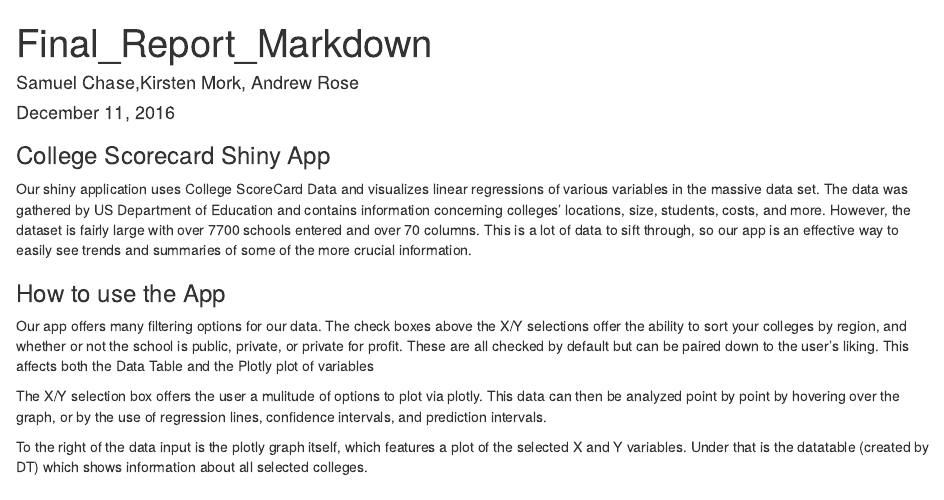
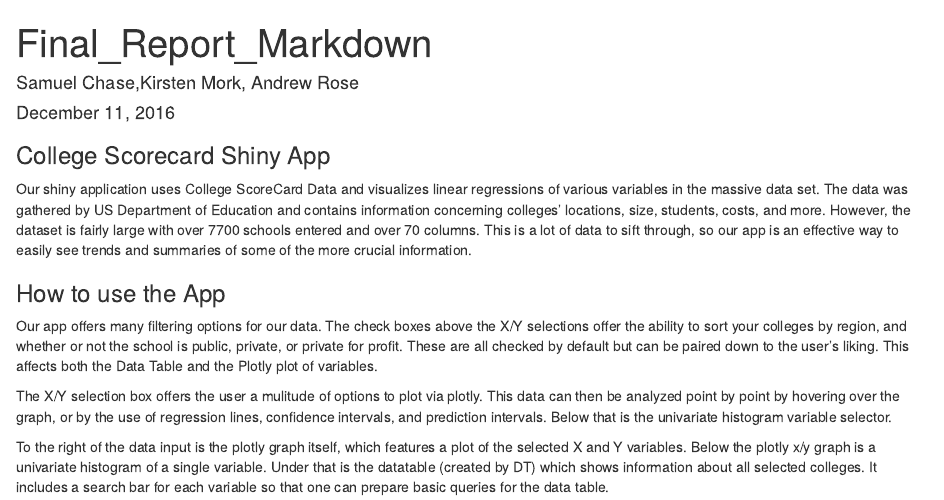
Before and after one commit to parose/shinyCollegeScorecard, an R Markdown document (Final_Report_Markdown.Rmd): the page in a window 1100 px wide, from its top. Rendered offline with R 4.5, knitr and Pandoc, with nearby package versions.

Commit message:
Updated instruction manual

```diff
--- a/Final_Report_Markdown.Rmd
+++ b/Final_Report_Markdown.Rmd
@@ -10,8 +10,8 @@
 
 <h3>How to use the App</h3>
 
-<p>Our app offers many filtering options for our data. The check boxes above the X/Y selections offer the ability to sort your colleges by region, and whether or not the school is public, private, or private for profit. These are all checked by default but can be paired down to the user's liking. This affects both the Data Table and the Plotly plot of variables</p>
+<p>Our app offers many filtering options for our data. The check boxes above the X/Y selections offer the ability to sort your colleges by region, and whether or not the school is public, private, or private for profit. These are all checked by default but can be paired down to the user's liking. This affects both the Data Table and the Plotly plot of variables.</p>
 
-<p>The X/Y selection box offers the user a mulitude of options to plot via plotly. This data can then be analyzed point by point by hovering over the graph, or by the use of regression lines, confidence intervals, and prediction intervals.</p>
+<p>The X/Y selection box offers the user a mulitude of options to plot via plotly. This data can then be analyzed point by point by hovering over the graph, or by the use of regression lines, confidence intervals, and prediction intervals. Below that is the univariate histogram variable selector.</p>
 
-<p>To the right of the data input is the plotly graph itself, which features a plot of the selected X and Y variables. Under that is the datatable (created by DT) which shows information about all selected colleges.</p>
+<p>To the right of the data input is the plotly graph itself, which features a plot of the selected X and Y variables. Below the plotly x/y graph is a univariate histogram of a single variable. Under that is the datatable (created by DT) which shows information about all selected colleges. It includes a search bar for each variable so that one can prepare basic queries for the data table.</p>
```
